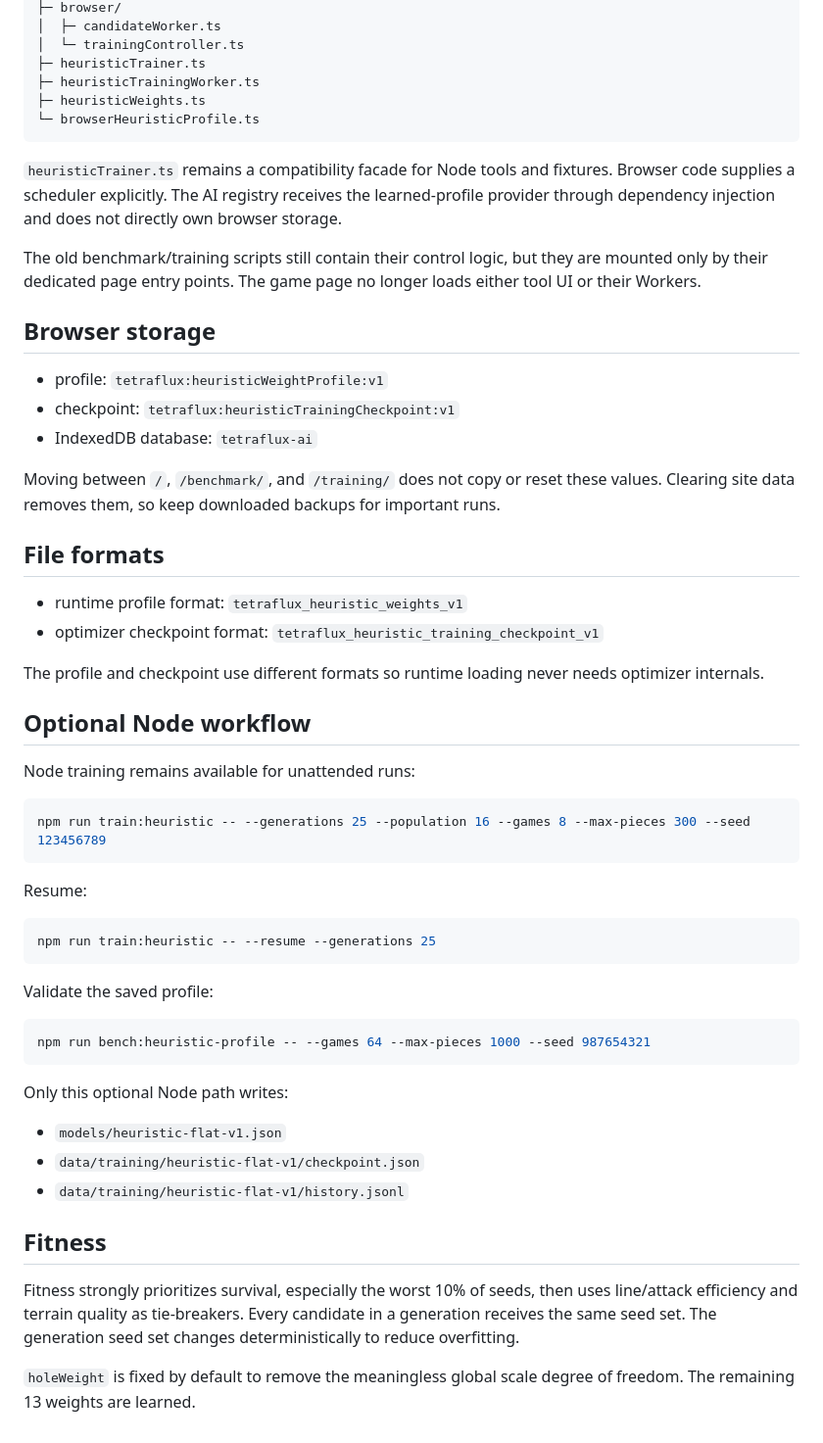
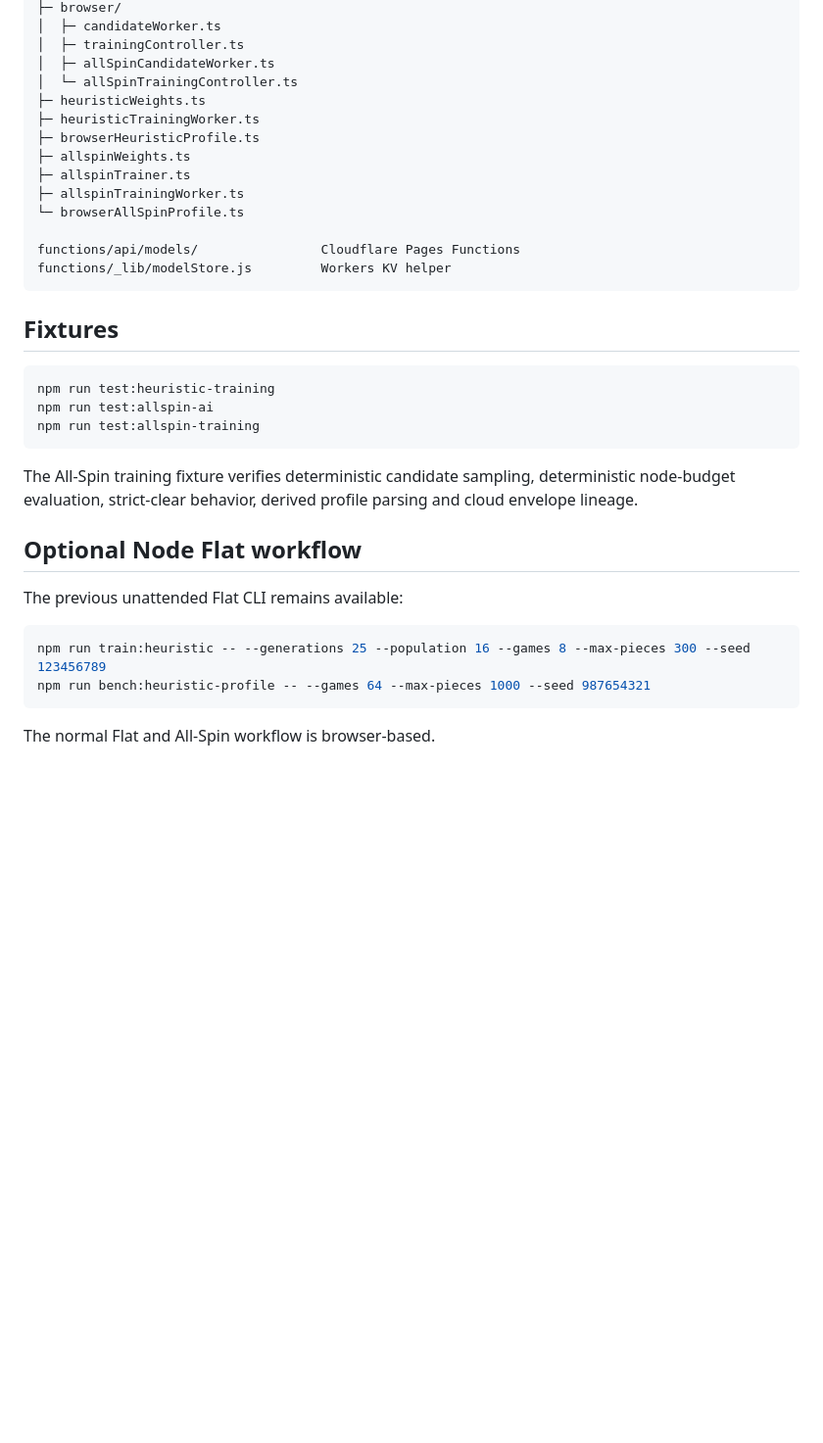
Before and after one commit to kineticnapier/TetraFlux, a Markdown page: docs/heuristic-training.md, the part around one of its changes. Shown at 98% size. Drawn GitHub-style; blank space fills up the shorter version.

````diff
--- a/docs/heuristic-training.md
+++ b/docs/heuristic-training.md
@@ -77,59 +153,37 @@ src/training/
 ├─ browser/
 │  ├─ candidateWorker.ts
-│  └─ trainingController.ts
-├─ heuristicTrainer.ts
+│  ├─ trainingController.ts
+│  ├─ allSpinCandidateWorker.ts
+│  └─ allSpinTrainingController.ts
+├─ heuristicWeights.ts
 ├─ heuristicTrainingWorker.ts
-├─ heuristicWeights.ts
-└─ browserHeuristicProfile.ts
+├─ browserHeuristicProfile.ts
+├─ allspinWeights.ts
+├─ allspinTrainer.ts
+├─ allspinTrainingWorker.ts
+└─ browserAllSpinProfile.ts
+
+functions/api/models/                Cloudflare Pages Functions
+functions/_lib/modelStore.js         Workers KV helper
 ```
 
-`heuristicTrainer.ts` remains a compatibility facade for Node tools and fixtures. Browser code supplies a scheduler explicitly. The AI registry receives the learned-profile provider through dependency injection and does not directly own browser storage.
+## Fixtures
 
-The old benchmark/training scripts still contain their control logic, but they are mounted only by their dedicated page entry points. The game page no longer loads either tool UI or their Workers.
+```bash
+npm run test:heuristic-training
+npm run test:allspin-ai
+npm run test:allspin-training
+```
 
-## Browser storage
+The All-Spin training fixture verifies deterministic candidate sampling, deterministic node-budget evaluation, strict-clear behavior, derived profile parsing and cloud envelope lineage.
 
-- profile: `tetraflux:heuristicWeightProfile:v1`
-- checkpoint: `tetraflux:heuristicTrainingCheckpoint:v1`
-- IndexedDB database: `tetraflux-ai`
+## Optional Node Flat workflow
 
-Moving between `/`, `/benchmark/`, and `/training/` does not copy or reset these values. Clearing site data removes them, so keep downloaded backups for important runs.
-
-## File formats
-
-- runtime profile format: `tetraflux_heuristic_weights_v1`
-- optimizer checkpoint format: `tetraflux_heuristic_training_checkpoint_v1`
-
-The profile and checkpoint use different formats so runtime loading never needs optimizer internals.
-
-## Optional Node workflow
-
-Node training remains available for unattended runs:
+The previous unattended Flat CLI remains available:
 
 ```bash
 npm run train:heuristic -- --generations 25 --population 16 --games 8 --max-pieces 300 --seed 123456789
-```
-
-Resume:
-
-```bash
-npm run train:heuristic -- --resume --generations 25
-```
-
-Validate the saved profile:
-
-```bash
 npm run bench:heuristic-profile -- --games 64 --max-pieces 1000 --seed 987654321
 ```
 
-Only this optional Node path writes:
-
-- `models/heuristic-flat-v1.json`
-- `data/training/heuristic-flat-v1/checkpoint.json`
-- `data/training/heuristic-flat-v1/history.jsonl`
-
-## Fitness
-
-Fitness strongly prioritizes survival, especially the worst 10% of seeds, then uses line/attack efficiency and terrain quality as tie-breakers. Every candidate in a generation receives the same seed set. The generation seed set changes deterministically to reduce overfitting.
-
-`holeWeight` is fixed by default to remove the meaningless global scale degree of freedom. The remaining 13 weights are learned.
+The normal Flat and All-Spin workflow is browser-based.
````
Also changed, not shown: other parts of docs/heuristic-training.md (+127 -51 lines).
